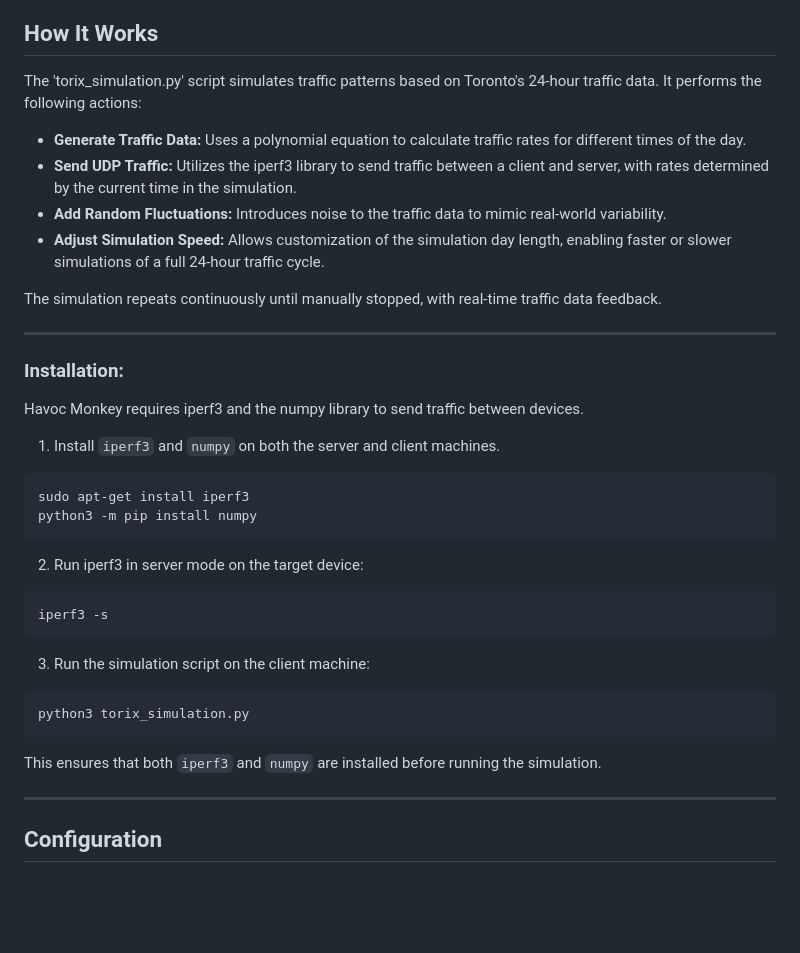
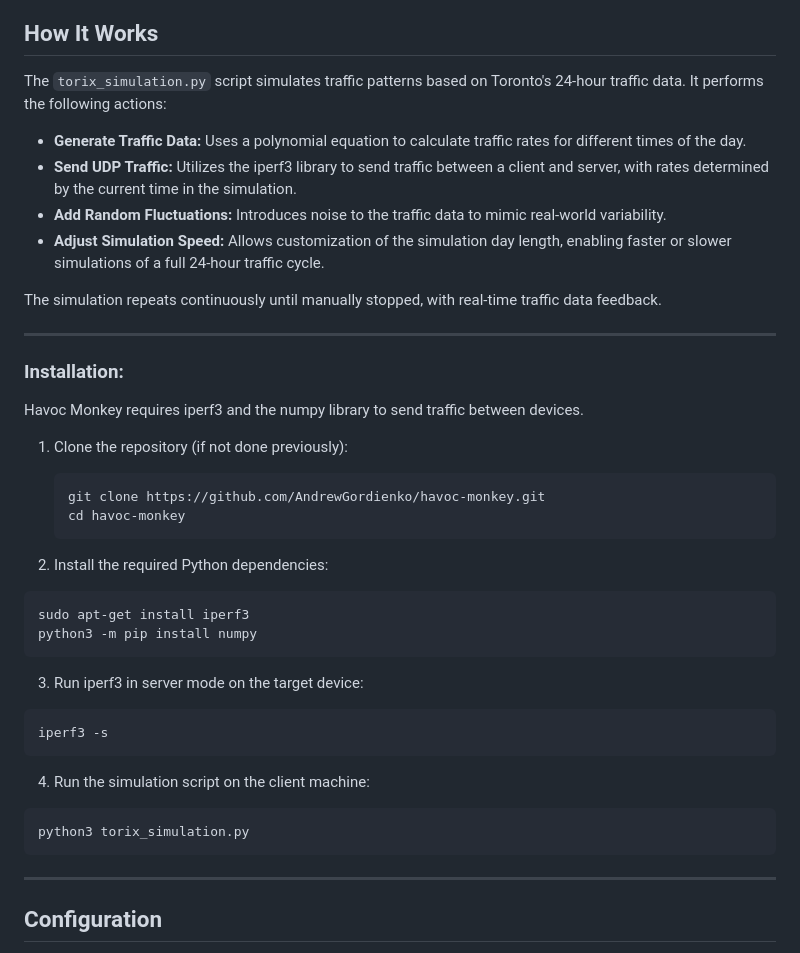
Before and after one commit to AndrewGordienko/Havoc-Monkey, a Markdown page: README.md, the part around the change. Drawn GitHub-style; blank space fills up the shorter version.

````diff
--- a/README.md
+++ b/README.md
@@ -170,7 +170,7 @@ ___
 
 ## How It Works
 
-The 'torix_simulation.py' script simulates traffic patterns based on Toronto's 24-hour traffic data. It performs the following actions:
+The `torix_simulation.py` script simulates traffic patterns based on Toronto's 24-hour traffic data. It performs the following actions:
 
 - **Generate Traffic Data:** Uses a polynomial equation to calculate traffic rates for different times of the day.
 - **Send UDP Traffic:** Utilizes the iperf3 library to send traffic between a client and server, with rates determined by the current time in the simulation.
@@ -184,28 +184,32 @@ ___
 
 Havoc Monkey requires iperf3 and the numpy library to send traffic between devices.
 
-1. Install `iperf3` and `numpy` on both the server and client machines.
+1. Clone the repository (if not done previously):
+
+   ```bash
+   git clone https://github.com/AndrewGordienko/havoc-monkey.git
+   cd havoc-monkey
+   ```
+
+2. Install the required Python dependencies:
 
 ```bash
 sudo apt-get install iperf3
 python3 -m pip install numpy
 ```
 
-2. Run iperf3 in server mode on the target device:
+3. Run iperf3 in server mode on the target device:
 
 ```bash
 iperf3 -s
 ```
 
-3. Run the simulation script on the client machine:
+4. Run the simulation script on the client machine:
 
 
 ```bash
 python3 torix_simulation.py
 ```
-
-This ensures that both `iperf3` and `numpy` are installed before running the simulation.
-
 ___
 
 ## Configuration
````
